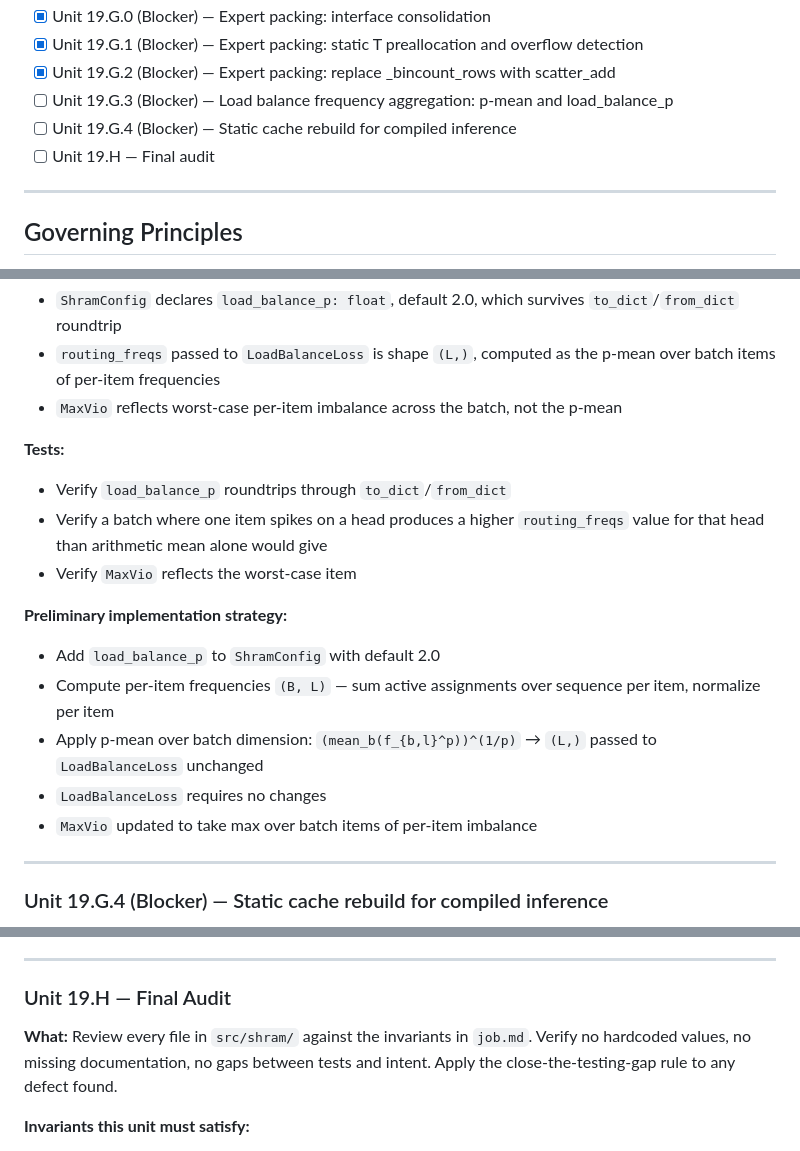
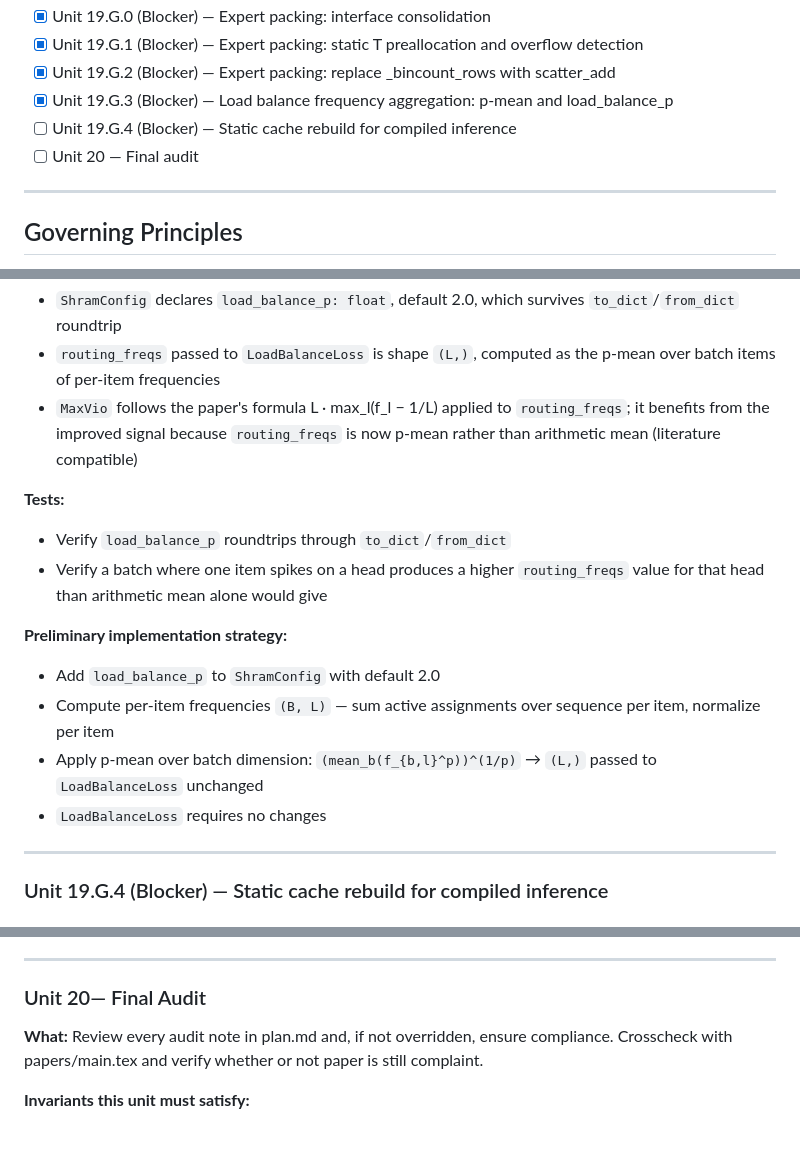
Before and after one commit to smithblack-0/advanced-transformers-lib, a Markdown page: src/shram/plan.md, 3 parts joined by grey strips. Rendered like a GitHub page.

Commit message:
Mark Unit 19.G and 19.G.3 complete in plan
Co-Authored-By: Claude Sonnet 4.6 <noreply@anthropic.com>

```diff
--- a/src/shram/plan.md
+++ b/src/shram/plan.md
@@ -80,9 +80,9 @@ is being achieved, one verified unit at a time.
 - [X] Unit 19.G.0 (Blocker) — Expert packing: interface consolidation
 - [X] Unit 19.G.1 (Blocker) — Expert packing: static T preallocation and overflow detection
 - [X] Unit 19.G.2 (Blocker) — Expert packing: replace _bincount_rows with scatter_add
-- [ ] Unit 19.G.3 (Blocker) — Load balance frequency aggregation: p-mean and load_balance_p
+- [X] Unit 19.G.3 (Blocker) — Load balance frequency aggregation: p-mean and load_balance_p
 - [ ] Unit 19.G.4 (Blocker) — Static cache rebuild for compiled inference
-- [ ] Unit 19.H — Final audit
+- [ ] Unit 20 — Final audit
 
 ---
 
@@ -2401,13 +2401,12 @@ Arithmetic mean is blind to per-item spikes: a head that averages near 1/L while
 
 - `ShramConfig` declares `load_balance_p: float`, default 2.0, which survives `to_dict`/`from_dict` roundtrip
 - `routing_freqs` passed to `LoadBalanceLoss` is shape `(L,)`, computed as the p-mean over batch items of per-item frequencies
-- `MaxVio` reflects worst-case per-item imbalance across the batch, not the p-mean
+- `MaxVio` follows the paper's formula L · max_l(f_l − 1/L) applied to `routing_freqs`; it benefits from the improved signal because `routing_freqs` is now p-mean rather than arithmetic mean (literature compatible)
 
 **Tests:**
 
 - Verify `load_balance_p` roundtrips through `to_dict`/`from_dict`
 - Verify a batch where one item spikes on a head produces a higher `routing_freqs` value for that head than arithmetic mean alone would give
-- Verify `MaxVio` reflects the worst-case item
 
 **Preliminary implementation strategy:**
 
@@ -2415,7 +2414,6 @@ Arithmetic mean is blind to per-item spikes: a head that averages near 1/L while
 - Compute per-item frequencies `(B, L)` — sum active assignments over sequence per item, normalize per item
 - Apply p-mean over batch dimension: `(mean_b(f_{b,l}^p))^(1/p)` → `(L,)` passed to `LoadBalanceLoss` unchanged
 - `LoadBalanceLoss` requires no changes
-- `MaxVio` updated to take max over batch items of per-item imbalance
 
 ---
 
@@ -2476,11 +2474,9 @@ Compiled inference requires all cache operations to execute within the compiled
 
 ---
 
-### Unit 19.H — Final Audit
-
-**What:** Review every file in `src/shram/` against the invariants in `job.md`. Verify no
-hardcoded values, no missing documentation, no gaps between tests and intent. Apply the
-close-the-testing-gap rule to any defect found.
+### Unit 20— Final Audit
+
+**What:** Review every audit note in plan.md and, if not overridden, ensure compliance. Crosscheck with papers/main.tex and verify whether or not paper is still complaint.
 
 **Invariants this unit must satisfy:**
 - Every invariant in job.md is satisfied and has a corresponding test.
```
